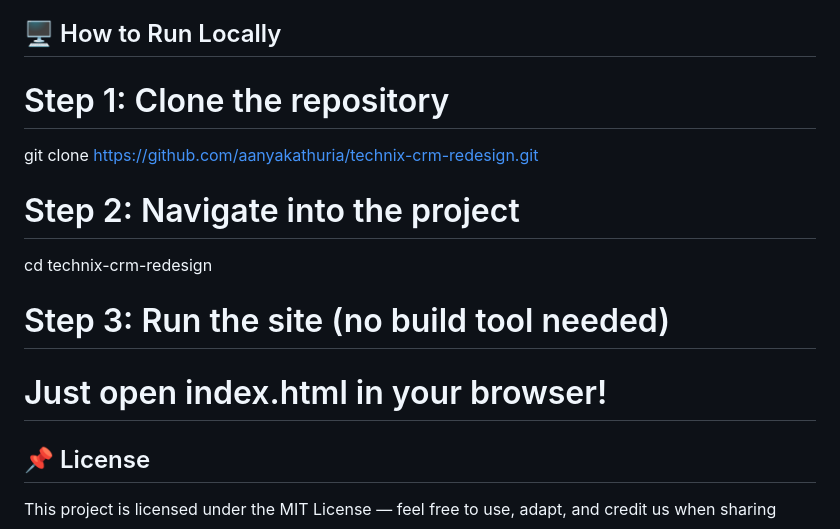
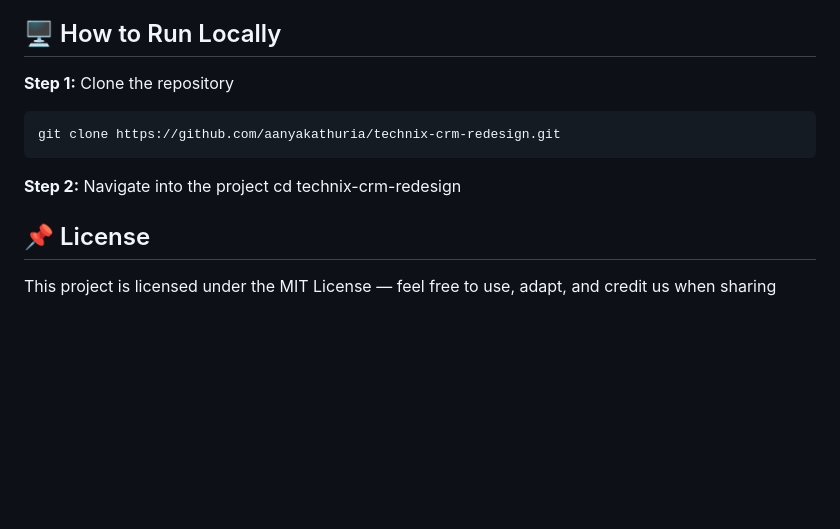
Before and after one commit to aanyakathuria/technix-crm-redesign, a Markdown page: README.md, the part around the change. GitHub-like rendering; blank space fills up the shorter version.

````diff
--- a/README.md
+++ b/README.md
@@ -80,14 +80,13 @@ Please consider supporting the creators on Freepik for more awesome content.
 
 ## 🖥️ How to Run Locally
 
-# Step 1: Clone the repository
+**Step 1:** Clone the repository
+```bash
 git clone https://github.com/aanyakathuria/technix-crm-redesign.git
-
-# Step 2: Navigate into the project
+```
+**Step 2:** Navigate into the project
 cd technix-crm-redesign
 
-# Step 3: Run the site (no build tool needed)
-# Just open index.html in your browser!
 
 ## 📌 License
 This project is licensed under the MIT License — feel free to use, adapt, and credit us when sharing
````
